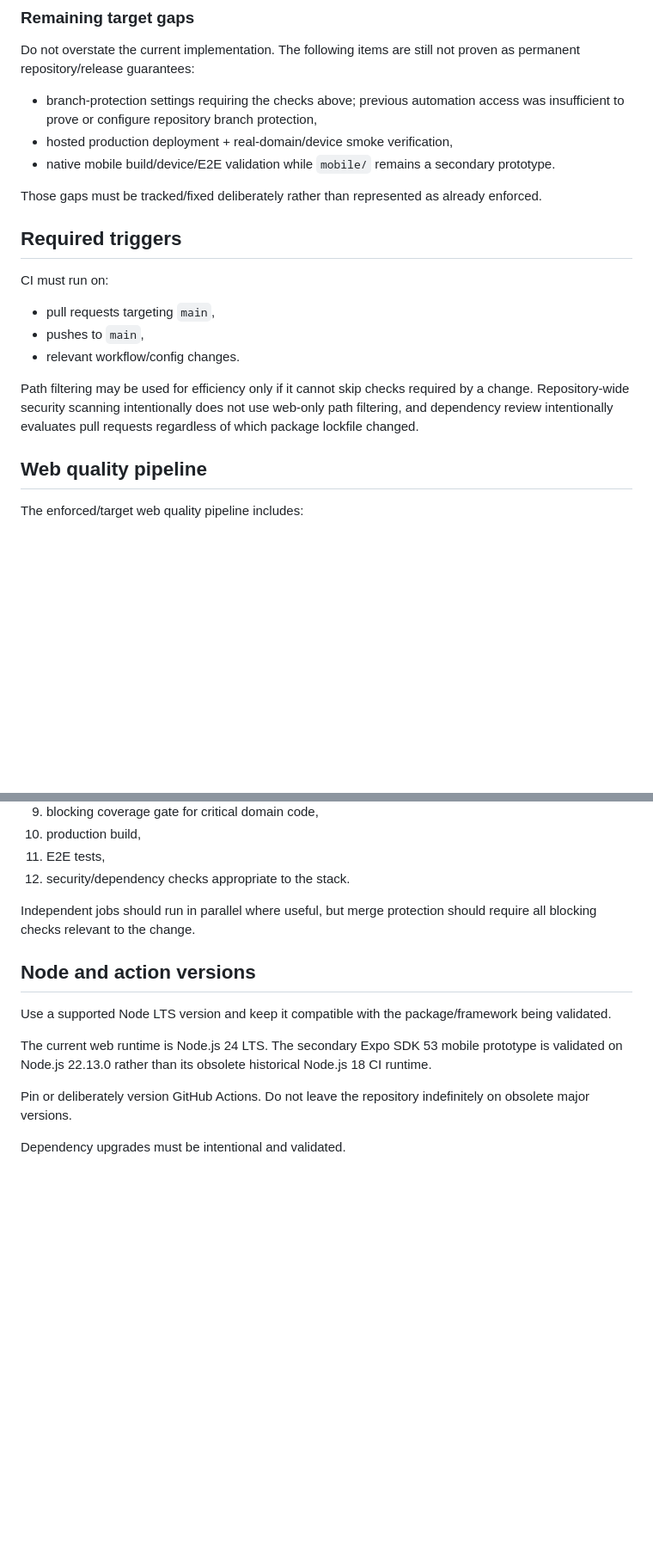
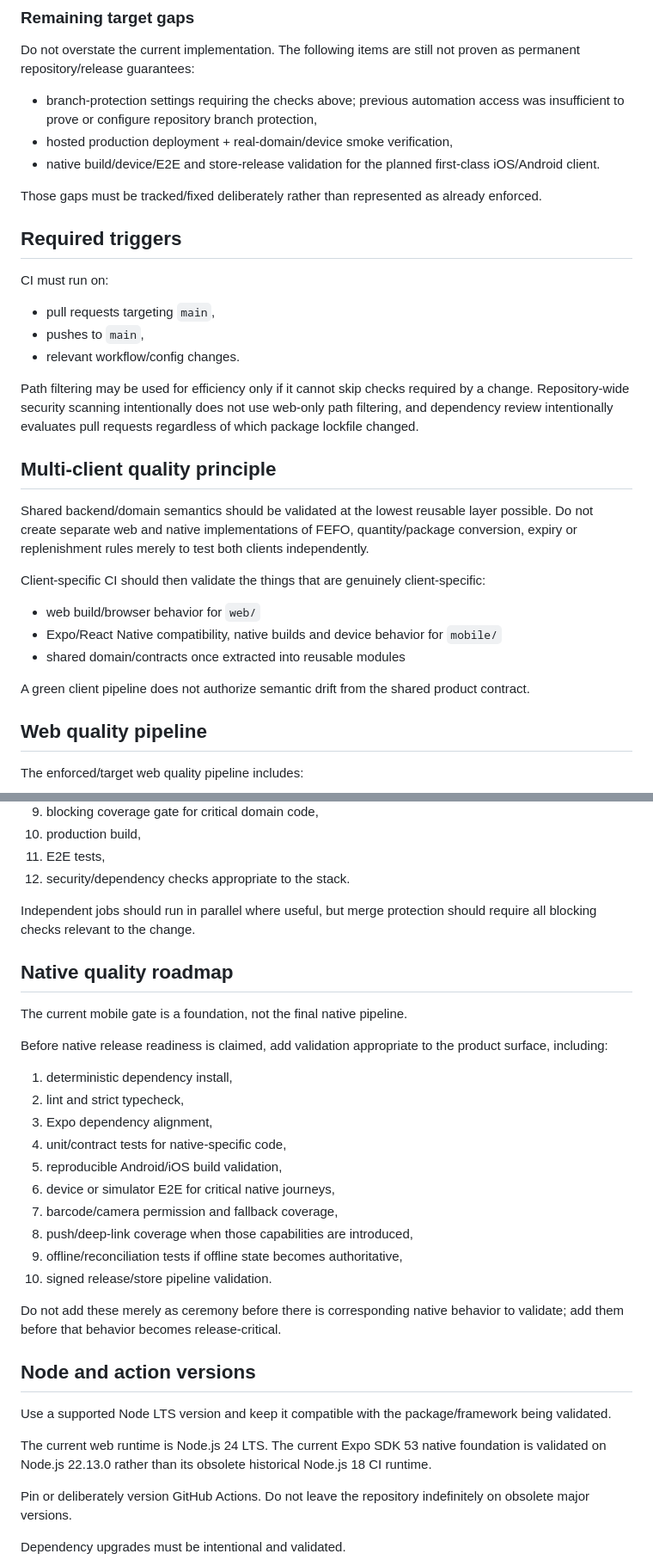
Before and after one commit to KadlecekTomas/FridgeCheck, a Markdown page: docs/CI_CD.md, 2 parts joined by grey strips. Shown at 86% size. Rendered like a GitHub page; blank space fills up the shorter version.

Commit message:
docs(ci): align native quality roadmap with product direction

```diff
--- a/docs/CI_CD.md
+++ b/docs/CI_CD.md
@@ -97,7 +99,7 @@ Do not overstate the current implementation. The following items are still not p
 
 - branch-protection settings requiring the checks above; previous automation access was insufficient to prove or configure repository branch protection,
 - hosted production deployment + real-domain/device smoke verification,
-- native mobile build/device/E2E validation while `mobile/` remains a secondary prototype.
+- native build/device/E2E and store-release validation for the planned first-class iOS/Android client.
 
 Those gaps must be tracked/fixed deliberately rather than represented as already enforced.
 
@@ -110,6 +112,18 @@ CI must run on:
 - relevant workflow/config changes.
 
 Path filtering may be used for efficiency only if it cannot skip checks required by a change. Repository-wide security scanning intentionally does not use web-only path filtering, and dependency review intentionally evaluates pull requests regardless of which package lockfile changed.
+
+## Multi-client quality principle
+
+Shared backend/domain semantics should be validated at the lowest reusable layer possible. Do not create separate web and native implementations of FEFO, quantity/package conversion, expiry or replenishment rules merely to test both clients independently.
+
+Client-specific CI should then validate the things that are genuinely client-specific:
+
+- web build/browser behavior for `web/`
+- Expo/React Native compatibility, native builds and device behavior for `mobile/`
+- shared domain/contracts once extracted into reusable modules
+
+A green client pipeline does not authorize semantic drift from the shared product contract.
 
 ## Web quality pipeline
 
@@ -130,11 +144,30 @@ The enforced/target web quality pipeline includes:
 
 Independent jobs should run in parallel where useful, but merge protection should require all blocking checks relevant to the change.
 
+## Native quality roadmap
+
+The current mobile gate is a foundation, not the final native pipeline.
+
+Before native release readiness is claimed, add validation appropriate to the product surface, including:
+
+1. deterministic dependency install,
+2. lint and strict typecheck,
+3. Expo dependency alignment,
+4. unit/contract tests for native-specific code,
+5. reproducible Android/iOS build validation,
+6. device or simulator E2E for critical native journeys,
+7. barcode/camera permission and fallback coverage,
+8. push/deep-link coverage when those capabilities are introduced,
+9. offline/reconciliation tests if offline state becomes authoritative,
+10. signed release/store pipeline validation.
+
+Do not add these merely as ceremony before there is corresponding native behavior to validate; add them before that behavior becomes release-critical.
+
 ## Node and action versions
 
 Use a supported Node LTS version and keep it compatible with the package/framework being validated.
 
-The current web runtime is Node.js 24 LTS. The secondary Expo SDK 53 mobile prototype is validated on Node.js 22.13.0 rather than its obsolete historical Node.js 18 CI runtime.
+The current web runtime is Node.js 24 LTS. The current Expo SDK 53 native foundation is validated on Node.js 22.13.0 rather than its obsolete historical Node.js 18 CI runtime.
 
 Pin or deliberately version GitHub Actions. Do not leave the repository indefinitely on obsolete major versions.
 
```
Also changed, not shown: other parts of docs/CI_CD.md (+18 -5 lines).
